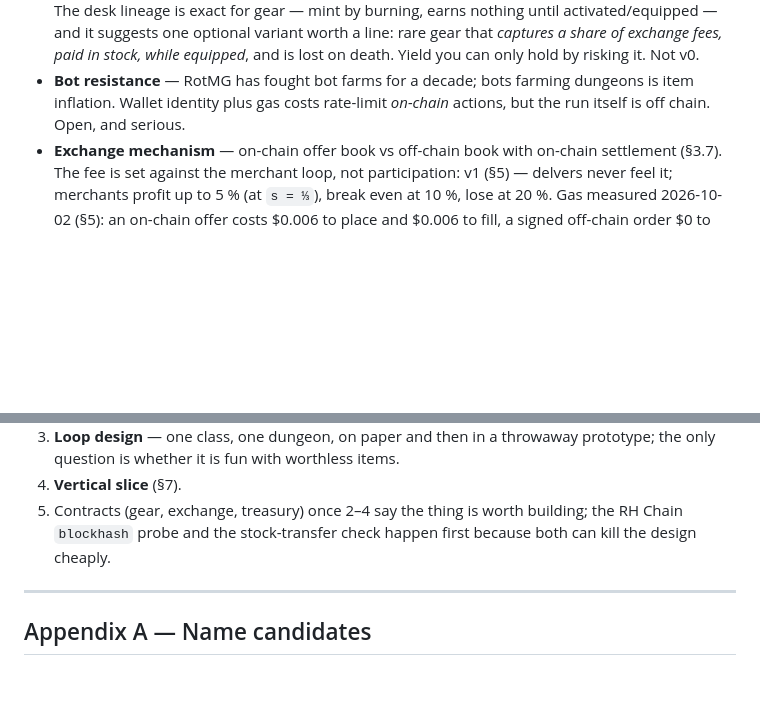
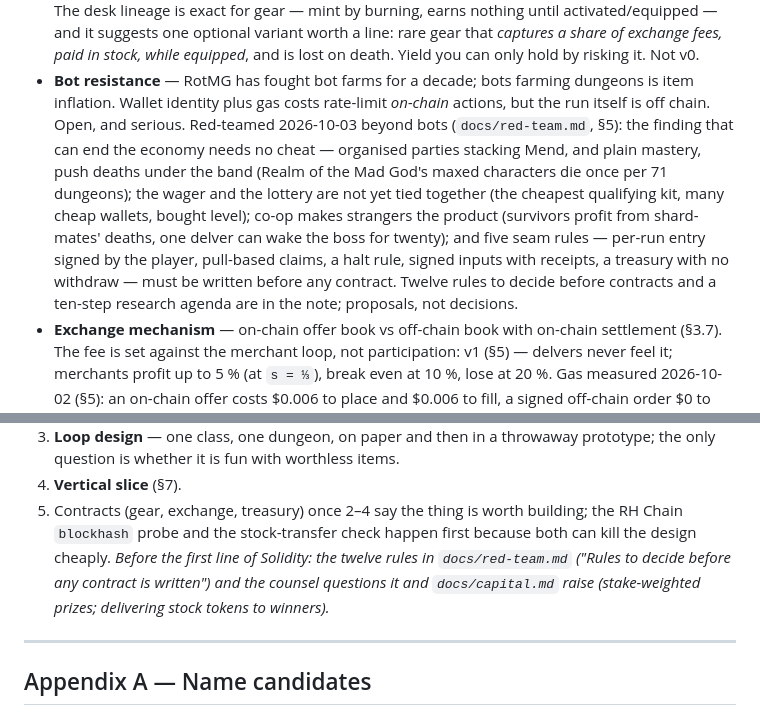
Before and after one commit to Aothe/Oubliette, a Markdown page: SPEC.md, 2 parts joined by grey strips. Drawn GitHub-style; blank space fills up the shorter version.

Commit message:
update: red team — broken strategies and cheats beyond bots, judged; rules to decide before contracts
Co-Authored-By: Claude Fable 5.1 <noreply@anthropic.com>

```diff
--- a/SPEC.md
+++ b/SPEC.md
@@ -228,7 +228,15 @@ the exchange for wash trading and RMT patterns from day one.
   lost on death. Yield you can only hold by risking it. Not v0.
 - **Bot resistance** — RotMG has fought bot farms for a decade; bots farming dungeons is item
   inflation. Wallet identity plus gas costs rate-limit *on-chain* actions, but the run itself is
-  off chain. Open, and serious.
+  off chain. Open, and serious. Red-teamed 2026-10-03 beyond bots (`docs/red-team.md`, §5): the
+  finding that can end the economy needs no cheat — organised parties stacking Mend, and plain
+  mastery, push deaths under the band (Realm of the Mad God's maxed characters die once per 71
+  dungeons); the wager and the lottery are not yet tied together (the cheapest qualifying kit,
+  many cheap wallets, bought level); co-op makes strangers the product (survivors profit from
+  shard-mates' deaths, one delver can wake the boss for twenty); and five seam rules — per-run
+  entry signed by the player, pull-based claims, a halt rule, signed inputs with receipts, a
+  treasury with no withdraw — must be written before any contract. Twelve rules to decide
+  before contracts and a ten-step research agenda are in the note; proposals, not decisions.
 - **Exchange mechanism** — on-chain offer book vs off-chain book with on-chain settlement (§3.7).
   The fee is set against the merchant loop, not participation: v1 (§5) — delvers never feel it;
   merchants profit up to 5 % (at `s = ⅓`), break even at 10 %, lose at 20 %. Gas measured
@@ -350,7 +359,9 @@ before it is built.
 4. **Vertical slice** (§7).
 5. Contracts (gear, exchange, treasury) once 2–4 say the thing is worth building; the RH Chain
    `blockhash` probe and the stock-transfer check happen first because both can kill the
-   design cheaply.
+   design cheaply. *Before the first line of Solidity: the twelve rules in `docs/red-team.md`
+   ("Rules to decide before any contract is written") and the counsel questions it and
+   `docs/capital.md` raise (stake-weighted prizes; delivering stock tokens to winners).*
 
 ---
 
```
Also changed, not shown: other parts of SPEC.md (+1 -0 lines), CLAUDE.md (+7 -0 lines), docs/red-team.md (added, +341 -0 lines).
